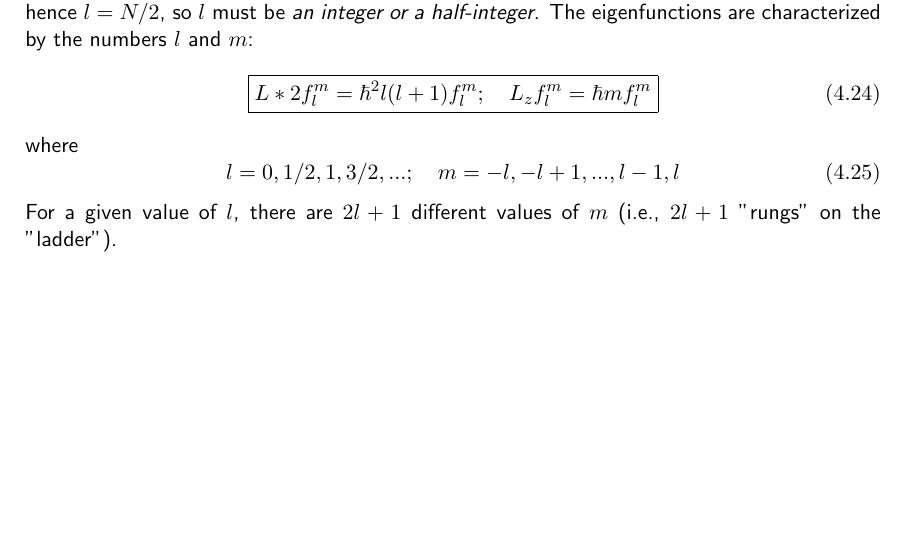
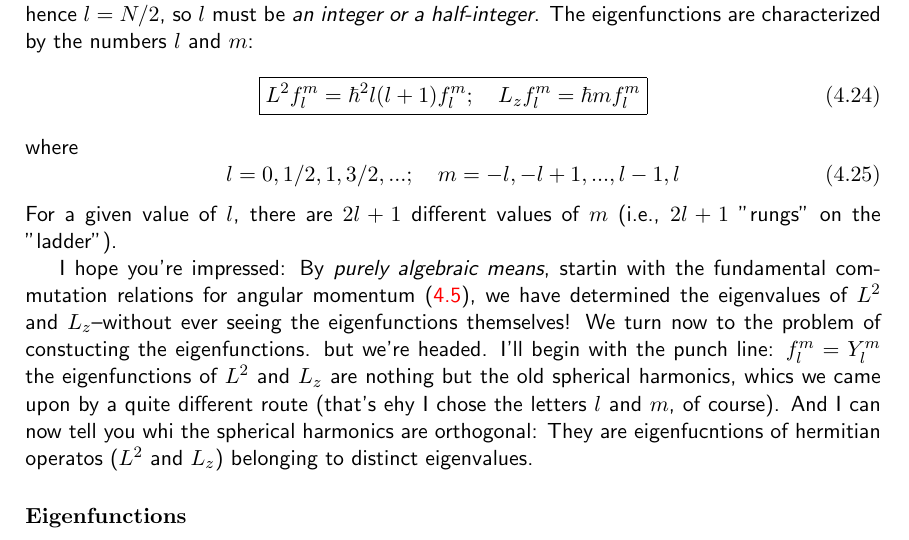
Before and after one commit to 10BlackHole/Quantum-Mechanics, a LaTeX document (QM.tex, which reads cap/quantum-mechanics-in-three-dimensions.tex): part of page 36 of 36, cut so that both start at the same text, the shorter picture padded with empty space. Compiled offline with pdfLaTeX.

Commit message:
se corrigen errores

```diff
--- a/cap/quantum-mechanics-in-three-dimensions.tex
+++ b/cap/quantum-mechanics-in-three-dimensions.tex
@@ -130,10 +130,14 @@ Comparing (\ref{4.113}) and ({4.116}), we see that $l(l+1)=\bar{l}(\bar{l}-1)$,
 \end{equation}
 Evidently the eigenvalues of $L_z$ are $m\hbar$ (the appropaites of this letter will aso be clear in a moment) goes from $-l$ to $+l$ in a $N$ integer steps. In a particular, it follows that $l=-l+N$, and hence $l=N/2$, so $l$ must be \textit{an integer or a half-integer}. The eigenfunctions are characterized by the numbers $l$ and $m$:
 \begin{equation}\label{4.118}
-	\boxed{L*2f_l^m=\hbar^2l(l+1)f_l^m;\quad L_zf_l^m=\hbar mf_l^m}
+	\boxed{L^2f_l^m=\hbar^2l(l+1)f_l^m;\quad L_zf_l^m=\hbar mf_l^m}
 \end{equation}
 where
 \begin{equation}\label{4.119}
 	l=0,1/2,1,3/2,...;\quad m=-l, -l+1,..., l-1, l
 \end{equation}
 For a given value of $l$, there are $2l+1$ different values of $m$ (i.e., $2l+1$ "rungs" on the "ladder").
+
+I hope you're impressed: By \textit{purely algebraic means}, startin with the fundamental commutation relations for angular momentum (\ref{4.99}), we have determined the eigenvalues of $L^2$ and $L_z$--without ever seeing the eigenfunctions themselves! We turn now to the problem of constucting the eigenfunctions. but we're headed. I'll begin with the punch line: $f_l^m=Y_l^m$ the eigenfunctions of $L^2$ and $L_z$ are nothing but the old spherical harmonics, whics we came upon by a quite different route (that's ehy I chose the letters $l$ and $m$, of course). And I can now tell you whi the spherical harmonics are orthogonal: They are eigenfucntions of hermitian operatos ($L^2$ and $L_z$) belonging to distinct eigenvalues.
+
+\subsubsection{Eigenfunctions}\label{sec:4.3.2}
```
Also changed, not shown: QM.pdf, cap/quantum-mechanics-in-three-dimensions.tex (2 more changed lines).
